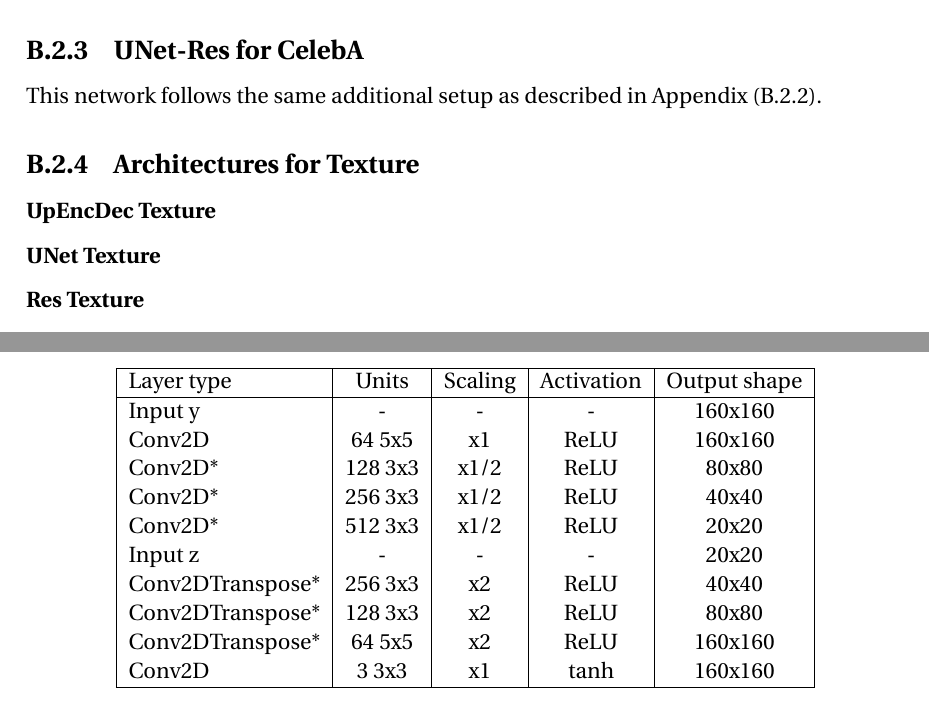
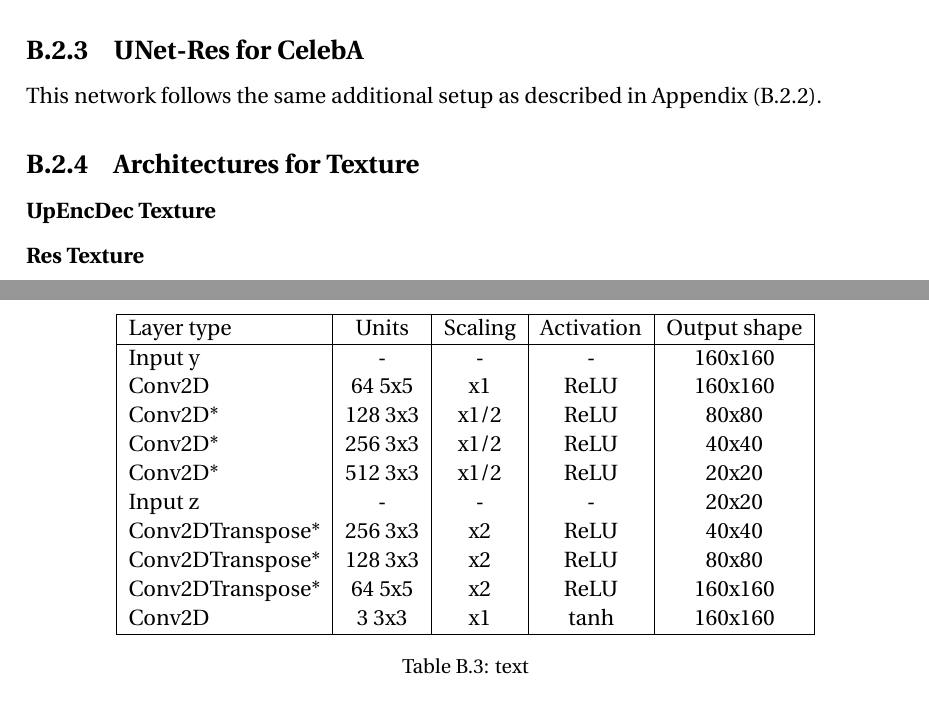
Before and after one commit to cyprienruffino/phd_thesis, a LaTeX thesis (manuscrit.tex, which reads chapters/details_neucom.tex): two parts of pages 123 and 125 of 129, joined at a grey line, cut so that both start at the same text. Compiled offline with pdfLaTeX.

Commit message:
txs auto checkin

```diff
--- a/chapters/details_neucom.tex
+++ b/chapters/details_neucom.tex
@@ -211,7 +211,6 @@ This network follows the same additional setup as described in Appendix (\ref{su
 	\end{tabular}
 \end{table*}
 
-\subsubsection{UNet Texture}
 \begin{table*}[!h]
 	\centering
 	\begin{tabular}{|l|c|c|c|c|c|}
@@ -230,6 +229,7 @@ This network follows the same additional setup as described in Appendix (\ref{su
 		Conv2D & 3 3x3 & x1 & tanh & 160x160 \\
 		\hline
 	\end{tabular}
+\caption{text}
 \end{table*}
 
 \subsubsection{Res Texture}
```
